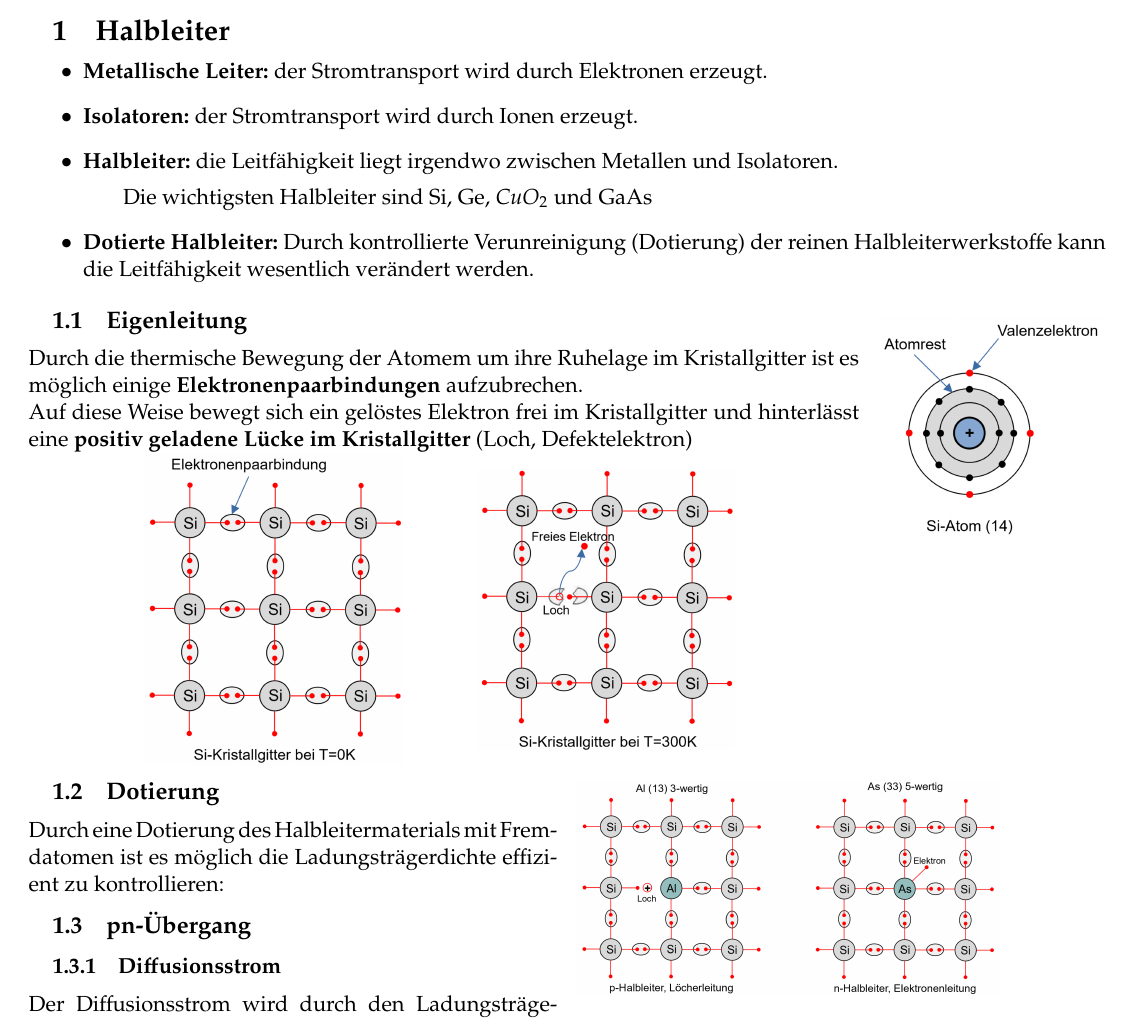
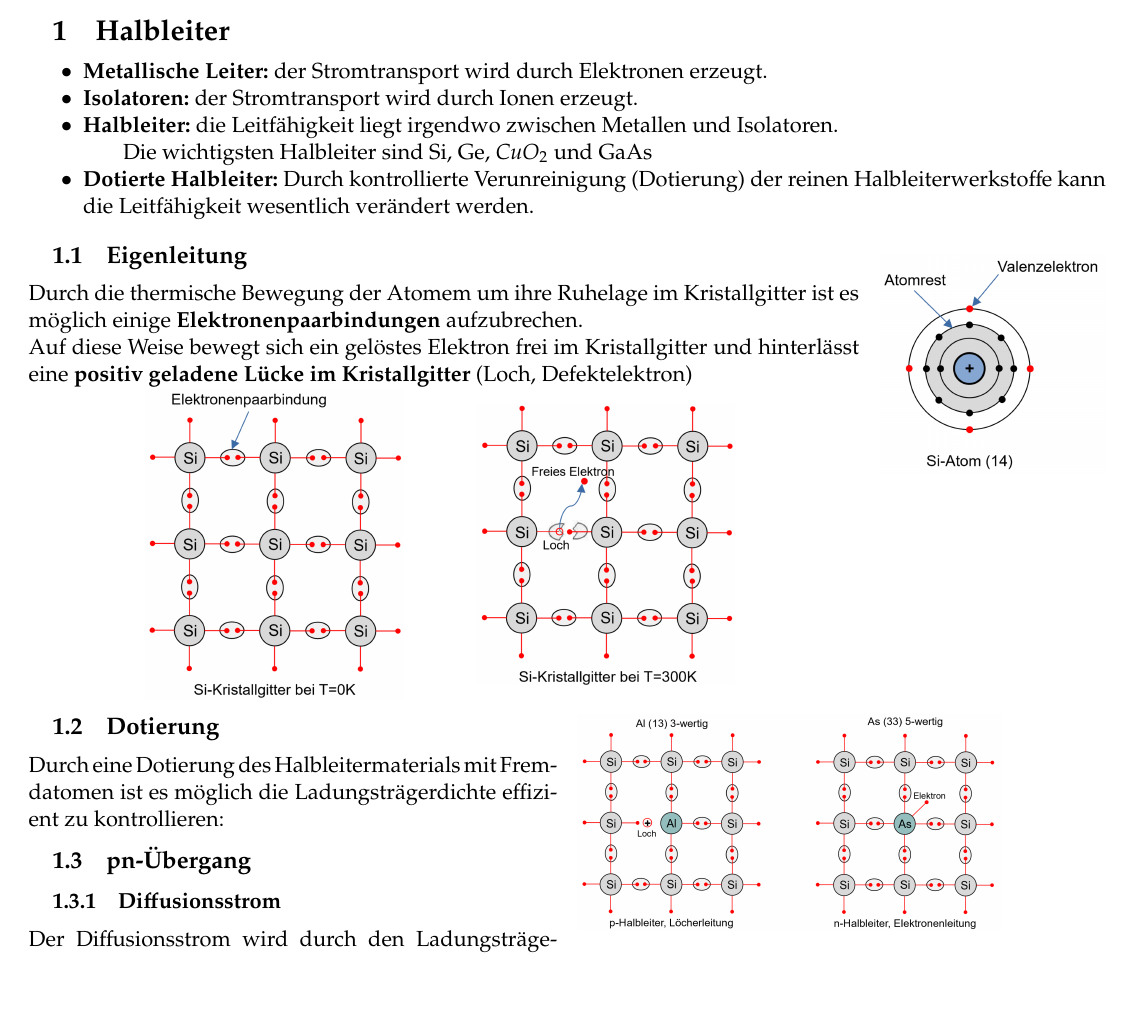
Before and after one commit to HSR-Stud/LeistEl16, a LaTeX document (leistel.tex): part of page 2 of 25, cut so that both start at the same text, the shorter picture padded with empty space. Compiled offline with pdfLaTeX.

Commit message:
changed size enumarate and itemize

```diff
--- a/leistel.tex
+++ b/leistel.tex
@@ -11,6 +11,8 @@
 \include{header/header}
 \usepackage{nicefrac}
 \usepackage{tikz}
+\setitemize{noitemsep,topsep=0pt,parsep=0pt,partopsep=0pt} %kompakte itemize
+\setenumerate{noitemsep,topsep=0pt,parsep=0pt,partopsep=0pt} %kompakte enumerate
 %%%%%%%%%%%%%%%%%%%%%%%%%%%%%%%%%%%%%%%%%%%%%%%%%%%%%%%%%%%%%%%%%%%%%%%%%%%%%%%%%%%%%%%%%%%%%%%%
 
 \begin{document}
```
Also changed, not shown: sections/loesenVonDGL.tex (+1 -0 lines).
